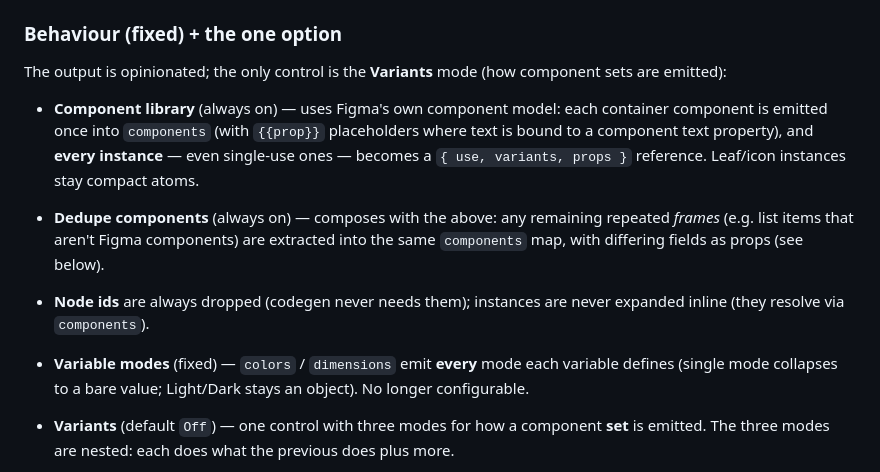
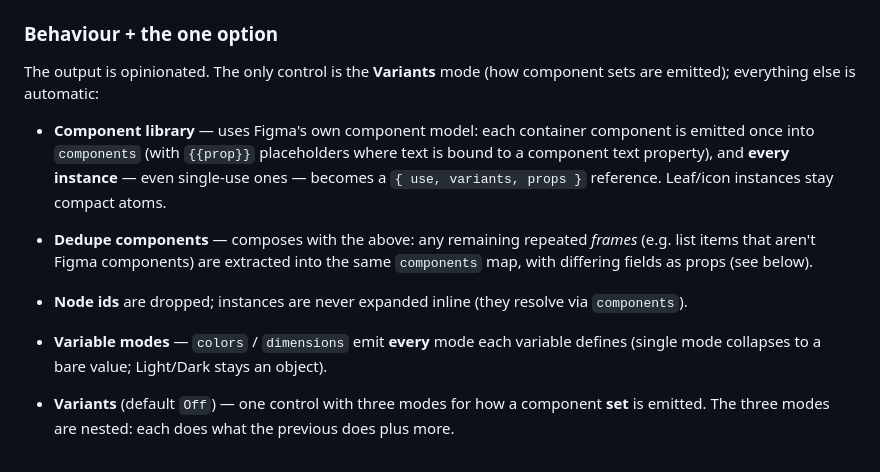
Before and after one commit to arifinbardansyah/design-to-code-json, a Markdown page: README.md, the part around the change. Rendered like a GitHub page.

Commit message:
Docs: drop vestigial "always on"/"fixed" tags from behaviour list
These qualifiers only made sense as a contrast to options that no longer
exist. State once that everything but Variants is automatic, and describe
each behaviour plainly.

Co-Authored-By: Claude Opus 4.8 <noreply@anthropic.com>

```diff
--- a/README.md
+++ b/README.md
@@ -67,24 +67,23 @@ not `{ mode: 16 }`; multi-mode variables stay keyed by mode (e.g. Light/Dark).
   keeps a per-run `segments` array.
 - **Constraints** — only when non-default (e.g. `SCALE` icons).
 
-### Behaviour (fixed) + the one option
+### Behaviour + the one option
 
-The output is opinionated; the only control is the **Variants** mode (how
-component sets are emitted):
+The output is opinionated. The only control is the **Variants** mode (how
+component sets are emitted); everything else is automatic:
 
-- **Component library** (always on) — uses Figma's own component model: each
-  container component is emitted once into `components` (with `{{prop}}`
-  placeholders where text is bound to a component text property), and **every
-  instance** — even single-use ones — becomes a `{ use, variants, props }`
-  reference. Leaf/icon instances stay compact atoms.
-- **Dedupe components** (always on) — composes with the above: any remaining
-  repeated *frames* (e.g. list items that aren't Figma components) are extracted
-  into the same `components` map, with differing fields as props (see below).
-- **Node ids** are always dropped (codegen never needs them); instances are
-  never expanded inline (they resolve via `components`).
-- **Variable modes** (fixed) — `colors` / `dimensions` emit **every** mode each
-  variable defines (single mode collapses to a bare value; Light/Dark stays an
-  object). No longer configurable.
+- **Component library** — uses Figma's own component model: each container
+  component is emitted once into `components` (with `{{prop}}` placeholders where
+  text is bound to a component text property), and **every instance** — even
+  single-use ones — becomes a `{ use, variants, props }` reference. Leaf/icon
+  instances stay compact atoms.
+- **Dedupe components** — composes with the above: any remaining repeated
+  *frames* (e.g. list items that aren't Figma components) are extracted into the
+  same `components` map, with differing fields as props (see below).
+- **Node ids** are dropped; instances are never expanded inline (they resolve
+  via `components`).
+- **Variable modes** — `colors` / `dimensions` emit **every** mode each variable
+  defines (single mode collapses to a bare value; Light/Dark stays an object).
 - **Variants** (default `Off`) — one control with three modes for how a component
   **set** is emitted. The three modes are nested: each does what the previous does
   plus more.
```
